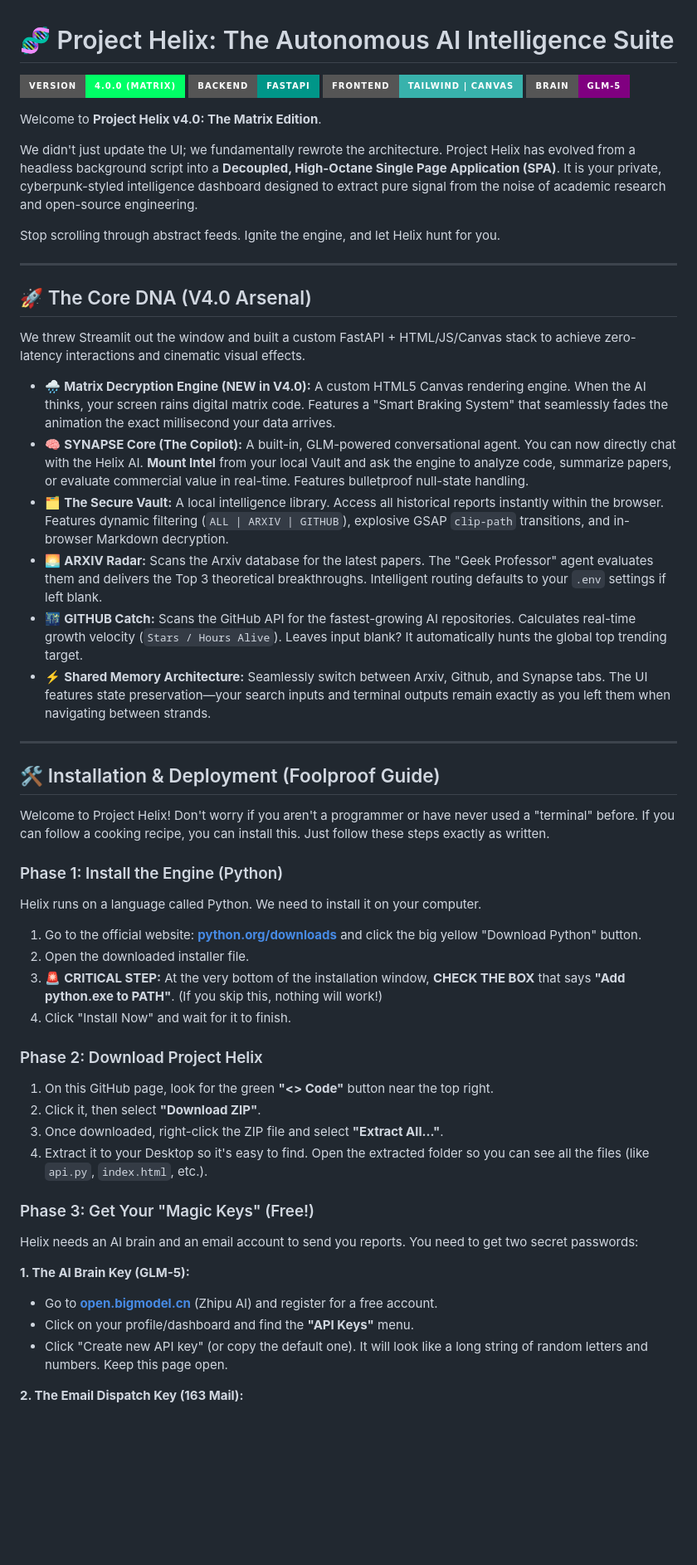
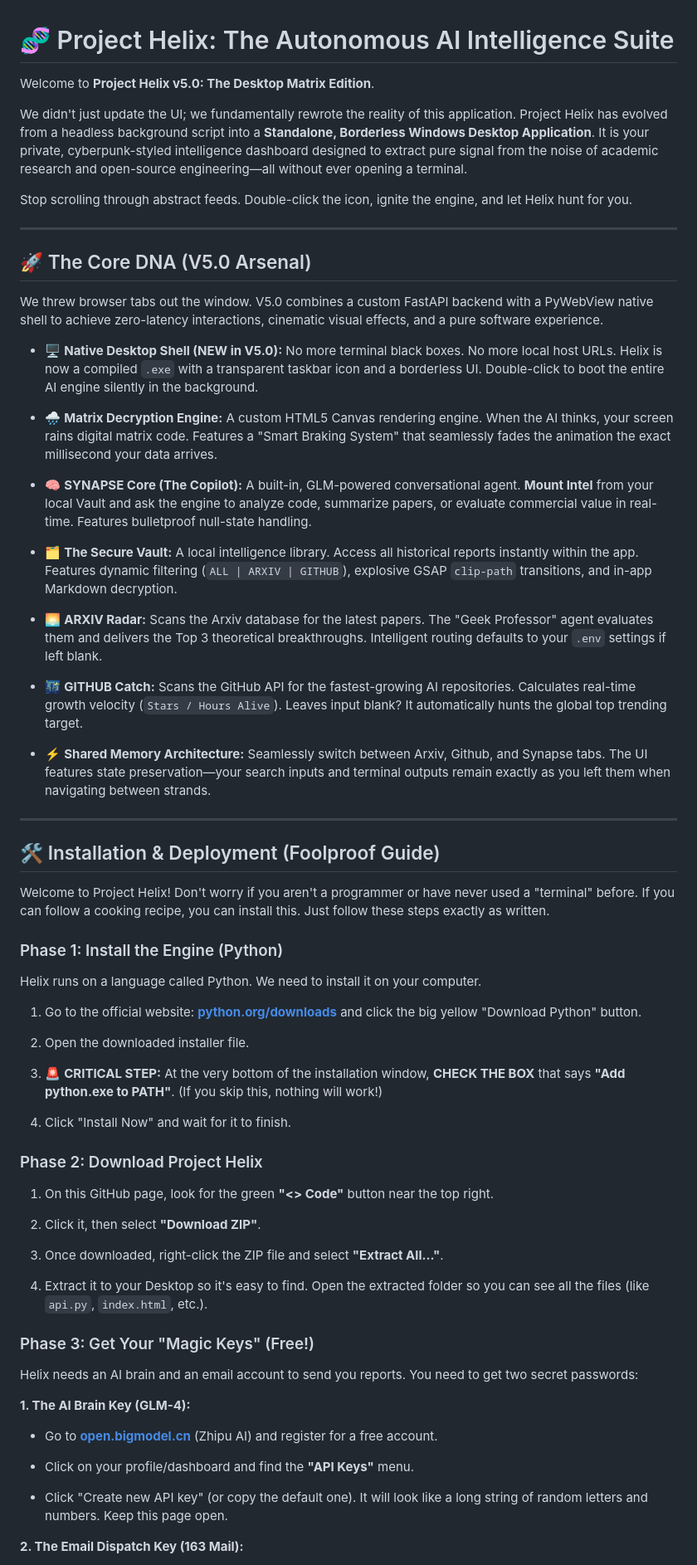
Before and after one commit to jharayden/Project-Helix, a Markdown page: README.md, the part around one of its changes. Shown at 83% size. GitHub-like rendering; badges without logos; blank space fills up the shorter version.

```diff
--- a/README.md
+++ b/README.md
@@ -1,53 +1,72 @@
 # 🧬 Project Helix: The Autonomous AI Intelligence Suite
 
-![Version](https://img.shields.io/badge/Version-4.0.0_(Matrix)-00FF66.svg?style=for-the-badge)
-![Python](https://img.shields.io/badge/Backend-FastAPI-009688.svg?style=for-the-badge&logo=fastapi)
-![Frontend](https://img.shields.io/badge/Frontend-Tailwind_|_Canvas-38B2AC.svg?style=for-the-badge)
-![Brain](https://img.shields.io/badge/Brain-GLM--5-purple.svg?style=for-the-badge)
+Welcome to **Project Helix v5.0: The Desktop Matrix Edition**.
 
-Welcome to **Project Helix v4.0: The Matrix Edition**.
+We didn't just update the UI; we fundamentally rewrote the reality of this application. Project Helix has evolved from a headless background script into a **Standalone, Borderless Windows Desktop Application**. It is your private, cyberpunk-styled intelligence dashboard designed to extract pure signal from the noise of academic research and open-source engineering—all without ever opening a terminal.
 
-We didn't just update the UI; we fundamentally rewrote the architecture. Project Helix has evolved from a headless background script into a **Decoupled, High-Octane Single Page Application (SPA)**. It is your private, cyberpunk-styled intelligence dashboard designed to extract pure signal from the noise of academic research and open-source engineering.
-
-Stop scrolling through abstract feeds. Ignite the engine, and let Helix hunt for you.
+Stop scrolling through abstract feeds. Double-click the icon, ignite the engine, and let Helix hunt for you.
 
 ---
 
-## 🚀 The Core DNA (V4.0 Arsenal)
+## 🚀 The Core DNA (V5.0 Arsenal)
 
-We threw Streamlit out the window and built a custom FastAPI + HTML/JS/Canvas stack to achieve zero-latency interactions and cinematic visual effects.
+We threw browser tabs out the window. V5.0 combines a custom FastAPI backend with a PyWebView native shell to achieve zero-latency interactions, cinematic visual effects, and a pure software experience.
 
-- 🌧️ **Matrix Decryption Engine (NEW in V4.0):** A custom HTML5 Canvas rendering engine. When the AI thinks, your screen rains digital matrix code. Features a "Smart Braking System" that seamlessly fades the animation the exact millisecond your data arrives.
-- 🧠 **SYNAPSE Core (The Copilot):** A built-in, GLM-powered conversational agent. You can now directly chat with the Helix AI. **Mount Intel** from your local Vault and ask the engine to analyze code, summarize papers, or evaluate commercial value in real-time. Features bulletproof null-state handling.
-- 🗂️ **The Secure Vault:** A local intelligence library. Access all historical reports instantly within the browser. Features dynamic filtering (`ALL | ARXIV | GITHUB`), explosive GSAP `clip-path` transitions, and in-browser Markdown decryption.
+- 🖥️ **Native Desktop Shell (NEW in V5.0):** No more terminal black boxes. No more local host URLs. Helix is now a compiled `.exe` with a transparent taskbar icon and a borderless UI. Double-click to boot the entire AI engine silently in the background.
+
+- 🌧️ **Matrix Decryption Engine:** A custom HTML5 Canvas rendering engine. When the AI thinks, your screen rains digital matrix code. Features a "Smart Braking System" that seamlessly fades the animation the exact millisecond your data arrives.
+
+- 🧠 **SYNAPSE Core (The Copilot):** A built-in, GLM-powered conversational agent. **Mount Intel** from your local Vault and ask the engine to analyze code, summarize papers, or evaluate commercial value in real-time. Features bulletproof null-state handling.
+
+- 🗂️ **The Secure Vault:** A local intelligence library. Access all historical reports instantly within the app. Features dynamic filtering (`ALL | ARXIV | GITHUB`), explosive GSAP `clip-path` transitions, and in-app Markdown decryption.
+
 - 🌅 **ARXIV Radar:** Scans the Arxiv database for the latest papers. The "Geek Professor" agent evaluates them and delivers the Top 3 theoretical breakthroughs. Intelligent routing defaults to your `.env` settings if left blank.
+
 - 🌃 **GITHUB Catch:** Scans the GitHub API for the fastest-growing AI repositories. Calculates real-time growth velocity (`Stars / Hours Alive`). Leaves input blank? It automatically hunts the global top trending target.
+
 - ⚡ **Shared Memory Architecture:** Seamlessly switch between Arxiv, Github, and Synapse tabs. The UI features state preservation—your search inputs and terminal outputs remain exactly as you left them when navigating between strands.
 
 ---
+
 ## 🛠️ Installation & Deployment (Foolproof Guide)
 
 Welcome to Project Helix! Don't worry if you aren't a programmer or have never used a "terminal" before. If you can follow a cooking recipe, you can install this. Just follow these steps exactly as written.
 
 ### Phase 1: Install the Engine (Python)
+
 Helix runs on a language called Python. We need to install it on your computer.
+
 1. Go to the official website: **[python.org/downloads](https://www.python.org/downloads/)** and click the big yellow "Download Python" button.
+
 2. Open the downloaded installer file.
+
 3. 🚨 **CRITICAL STEP:** At the very bottom of the installation window, **CHECK THE BOX** that says **"Add python.exe to PATH"**. (If you skip this, nothing will work!)
+
 4. Click "Install Now" and wait for it to finish.
 
+
 ### Phase 2: Download Project Helix
+
 1. On this GitHub page, look for the green **"<> Code"** button near the top right.
+
 2. Click it, then select **"Download ZIP"**.
+
 3. Once downloaded, right-click the ZIP file and select **"Extract All..."**.
+
 4. Extract it to your Desktop so it's easy to find. Open the extracted folder so you can see all the files (like `api.py`, `index.html`, etc.).
 
+
 ### Phase 3: Get Your "Magic Keys" (Free!)
+
 Helix needs an AI brain and an email account to send you reports. You need to get two secret passwords:
 
-**1. The AI Brain Key (GLM-5):**
-* Go to **[open.bigmodel.cn](https://open.bigmodel.cn/)** (Zhipu AI) and register for a free account.
-* Click on your profile/dashboard and find the **"API Keys"** menu.
-* Click "Create new API key" (or copy the default one). It will look like a long string of random letters and numbers. Keep this page open.
+**1. The AI Brain Key (GLM-4):**
+
+- Go to **[open.bigmodel.cn](https://open.bigmodel.cn/)** (Zhipu AI) and register for a free account.
+
+- Click on your profile/dashboard and find the **"API Keys"** menu.
+
+- Click "Create new API key" (or copy the default one). It will look like a long string of random letters and numbers. Keep this page open.
+
 
 **2. The Email Dispatch Key (163 Mail):**
```
Also changed, not shown: other parts of README.md (+95 -32 lines).
